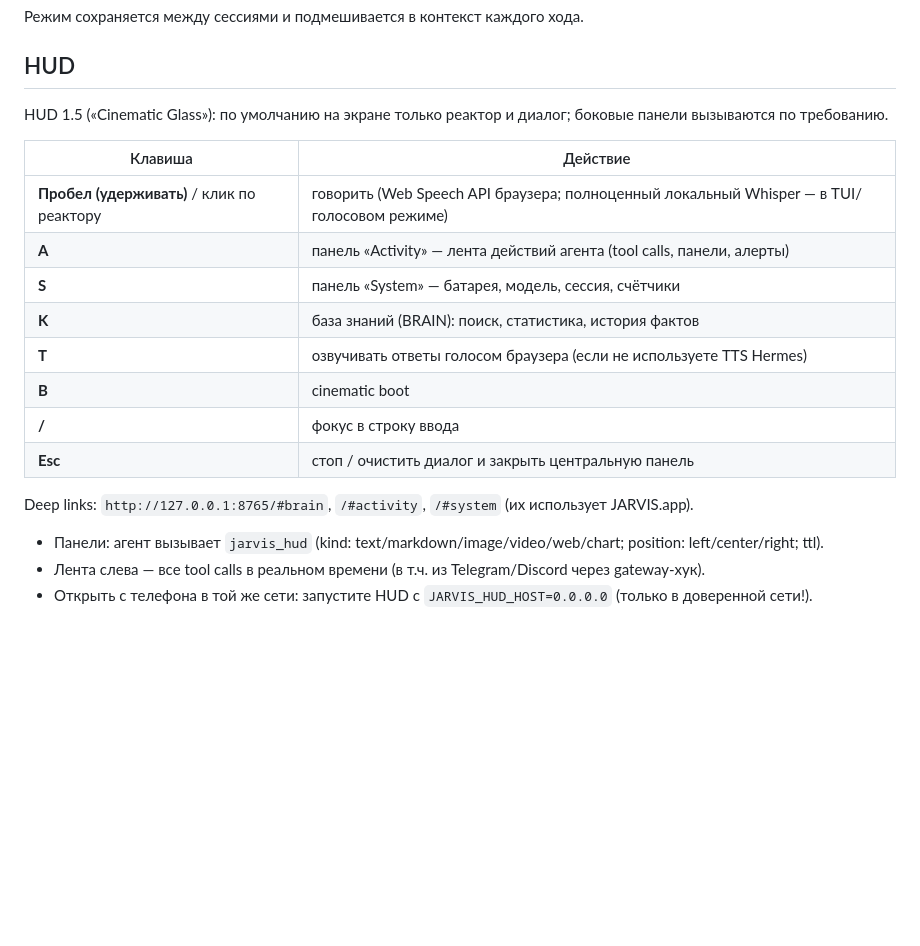
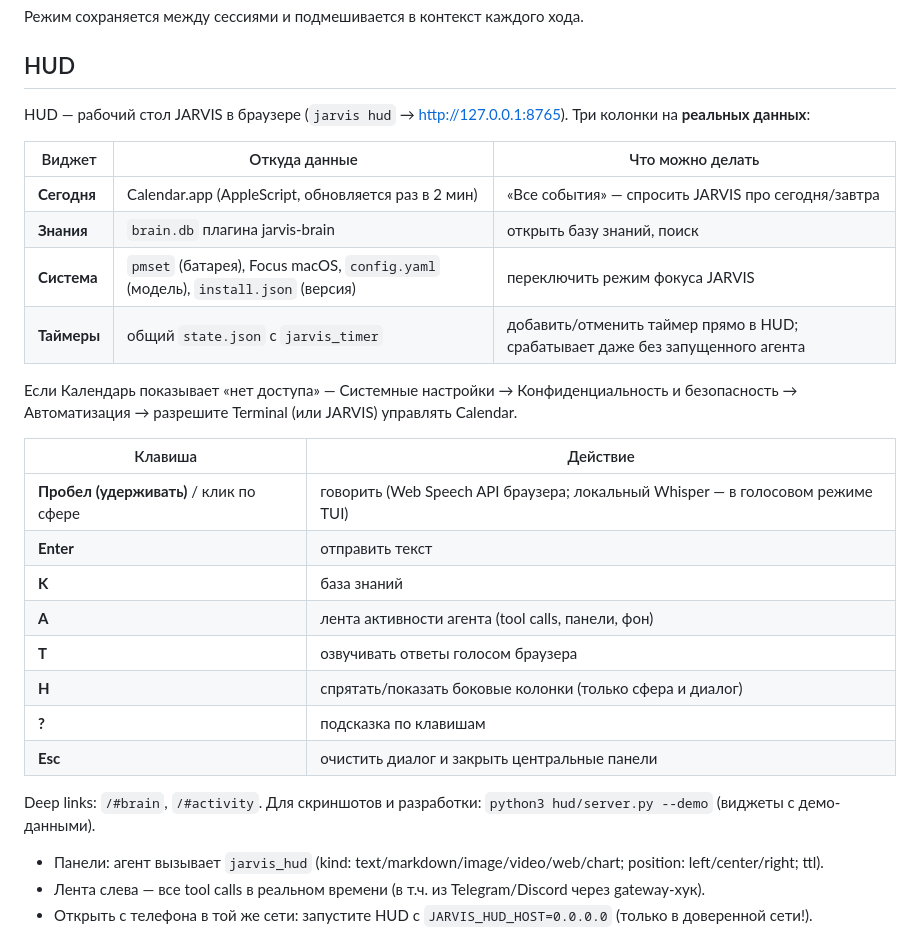
Before and after one commit to debug999-cyber/jarvis-hermes, a Markdown page: docs/USAGE.md, the part around the change. GitHub-like rendering; blank space fills up the shorter version.

```diff
--- a/docs/USAGE.md
+++ b/docs/USAGE.md
@@ -142,20 +142,29 @@
 
 ## HUD
 
-HUD 1.5 («Cinematic Glass»): по умолчанию на экране только реактор и диалог; боковые панели вызываются по требованию.
+HUD — рабочий стол JARVIS в браузере (`jarvis hud` → http://127.0.0.1:8765). Три колонки на **реальных данных**:
+
+| Виджет | Откуда данные | Что можно делать |
+|---|---|---|
+| **Сегодня** | Calendar.app (AppleScript, обновляется раз в 2 мин) | «Все события» — спросить JARVIS про сегодня/завтра |
+| **Знания** | `brain.db` плагина jarvis-brain | открыть базу знаний, поиск |
+| **Система** | `pmset` (батарея), Focus macOS, `config.yaml` (модель), `install.json` (версия) | переключить режим фокуса JARVIS |
+| **Таймеры** | общий `state.json` с `jarvis_timer` | добавить/отменить таймер прямо в HUD; срабатывает даже без запущенного агента |
+
+Если Календарь показывает «нет доступа» — Системные настройки → Конфиденциальность и безопасность → Автоматизация → разрешите Terminal (или JARVIS) управлять Calendar.
 
 | Клавиша | Действие |
 |---|---|
-| **Пробел (удерживать)** / клик по реактору | говорить (Web Speech API браузера; полноценный локальный Whisper — в TUI/голосовом режиме) |
-| **A** | панель «Activity» — лента действий агента (tool calls, панели, алерты) |
-| **S** | панель «System» — батарея, модель, сессия, счётчики |
-| **K** | база знаний (BRAIN): поиск, статистика, история фактов |
-| **T** | озвучивать ответы голосом браузера (если не используете TTS Hermes) |
-| **B** | cinematic boot |
-| **/** | фокус в строку ввода |
-| **Esc** | стоп / очистить диалог и закрыть центральную панель |
+| **Пробел (удерживать)** / клик по сфере | говорить (Web Speech API браузера; локальный Whisper — в голосовом режиме TUI) |
+| **Enter** | отправить текст |
+| **K** | база знаний |
+| **A** | лента активности агента (tool calls, панели, фон) |
+| **T** | озвучивать ответы голосом браузера |
+| **H** | спрятать/показать боковые колонки (только сфера и диалог) |
+| **?** | подсказка по клавишам |
+| **Esc** | очистить диалог и закрыть центральные панели |
 
-Deep links: `http://127.0.0.1:8765/#brain`, `/#activity`, `/#system` (их использует JARVIS.app).
+Deep links: `/#brain`, `/#activity`. Для скриншотов и разработки: `python3 hud/server.py --demo` (виджеты с демо-данными).
 - Панели: агент вызывает `jarvis_hud` (kind: text/markdown/image/video/web/chart; position: left/center/right; ttl).
 - Лента слева — все tool calls в реальном времени (в т.ч. из Telegram/Discord через gateway-хук).
 - Открыть с телефона в той же сети: запустите HUD с `JARVIS_HUD_HOST=0.0.0.0` (только в доверенной сети!).
```
Also changed, not shown: README.md (+3 -3 lines), docs/CHANGELOG.md (+27 -0 lines), docs/img/banner.jpg, docs/img/hud-calm.jpg, docs/img/hud-panels.jpg, 8 other files.
